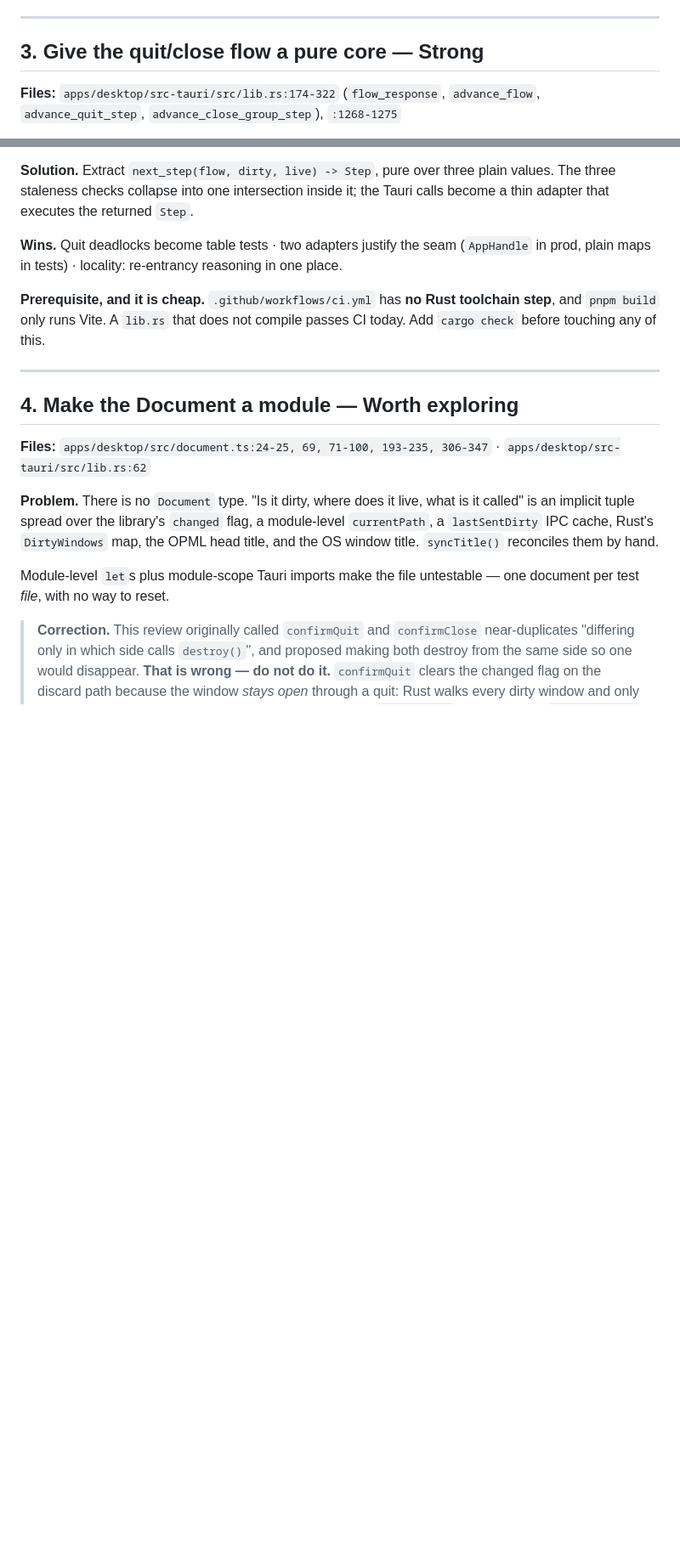
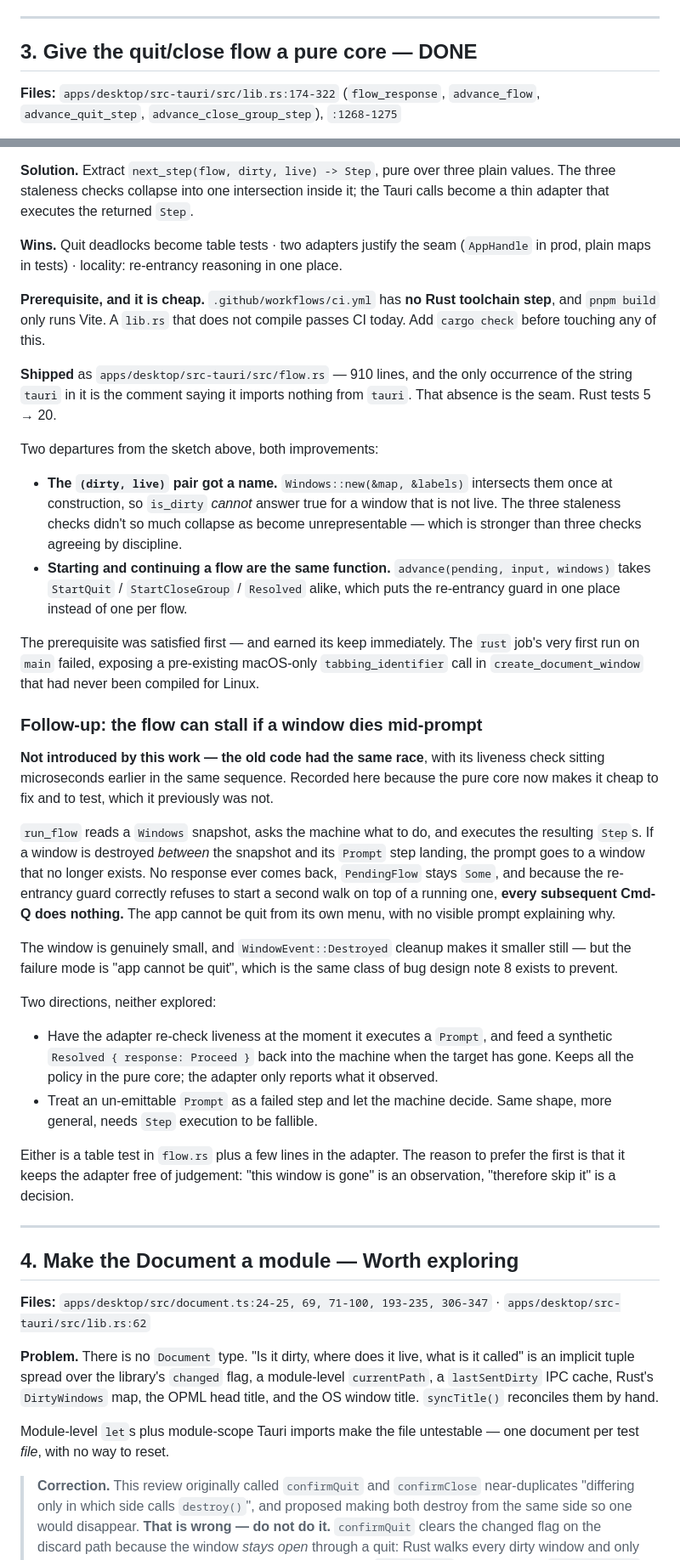
Before and after one commit to geekitycom/outliner, a Markdown page: docs/architecture-review-2026-08-11.md, 2 parts joined by grey strips. Shown at 85% size. Drawn GitHub-style; blank space fills up the shorter version.

Commit message:
docs: mark candidate 3 done and file the quit-stall race
The pure flow core shipped, so the review entry is updated with what was
actually built -- including two things the sketch got better in the doing:
Windows::new intersects dirty and live once, so a dead window cannot answer
"dirty" at all rather than three checks agreeing by discipline; and starting
and continuing a flow became one function, which is what puts the re-entrancy
guard in a single place.

Also files a follow-up the refactor surfaced but did not introduce. If a
window is destroyed between the flow's snapshot and its prompt landing, no
response ever arrives, PendingFlow stays set, and the re-entrancy guard --
behaving correctly -- then refuses every later Cmd-Q. The app cannot be quit
from its own menu and shows nothing explaining why. The old code raced the
same way, with its liveness check a few microseconds earlier; it is recorded
now because the pure core makes it cheap to fix and, for the first time,
cheap to test.

Co-Authored-By: Claude Opus 5 (1M context) <noreply@anthropic.com>

```diff
--- a/docs/architecture-review-2026-08-11.md
+++ b/docs/architecture-review-2026-08-11.md
@@ -110,7 +110,7 @@ id could be mistyped are now one place it can't be.
 
 ---
 
-## 3. Give the quit/close flow a pure core — **Strong**
+## 3. Give the quit/close flow a pure core — **DONE**
 
 **Files:** `apps/desktop/src-tauri/src/lib.rs:174-322` (`flow_response`,
 `advance_flow`, `advance_quit_step`, `advance_close_group_step`), `:1268-1275`
@@ -136,6 +136,56 @@ place.
 **Prerequisite, and it is cheap.** `.github/workflows/ci.yml` has **no Rust
 toolchain step**, and `pnpm build` only runs Vite. A `lib.rs` that does not compile
 passes CI today. Add `cargo check` before touching any of this.
+
+**Shipped** as `apps/desktop/src-tauri/src/flow.rs` — 910 lines, and the only
+occurrence of the string `tauri` in it is the comment saying it imports nothing from
+`tauri`. That absence is the seam. Rust tests 5 → 20.
+
+Two departures from the sketch above, both improvements:
+
+- **The `(dirty, live)` pair got a name.** `Windows::new(&map, &labels)` intersects
+  them once at construction, so `is_dirty` *cannot* answer true for a window that
+  is not live. The three staleness checks didn't so much collapse as become
+  unrepresentable — which is stronger than three checks agreeing by discipline.
+- **Starting and continuing a flow are the same function.** `advance(pending, input,
+  windows)` takes `StartQuit` / `StartCloseGroup` / `Resolved` alike, which puts the
+  re-entrancy guard in one place instead of one per flow.
+
+The prerequisite was satisfied first — and earned its keep immediately. The `rust`
+job's very first run on `main` failed, exposing a pre-existing macOS-only
+`tabbing_identifier` call in `create_document_window` that had never been compiled
+for Linux.
+
+### Follow-up: the flow can stall if a window dies mid-prompt
+
+**Not introduced by this work — the old code had the same race**, with its liveness
+check sitting microseconds earlier in the same sequence. Recorded here because the
+pure core now makes it cheap to fix and to test, which it previously was not.
+
+`run_flow` reads a `Windows` snapshot, asks the machine what to do, and executes the
+resulting `Step`s. If a window is destroyed *between* the snapshot and its `Prompt`
+step landing, the prompt goes to a window that no longer exists. No response ever
+comes back, `PendingFlow` stays `Some`, and because the re-entrancy guard correctly
+refuses to start a second walk on top of a running one, **every subsequent Cmd-Q
+does nothing.** The app cannot be quit from its own menu, with no visible prompt
+explaining why.
+
+The window is genuinely small, and `WindowEvent::Destroyed` cleanup makes it smaller
+still — but the failure mode is "app cannot be quit", which is the same class of
+bug design note 8 exists to prevent.
+
+Two directions, neither explored:
+
+- Have the adapter re-check liveness at the moment it executes a `Prompt`, and feed
+  a synthetic `Resolved { response: Proceed }` back into the machine when the target
+  has gone. Keeps all the policy in the pure core; the adapter only reports what it
+  observed.
+- Treat an un-emittable `Prompt` as a failed step and let the machine decide. Same
+  shape, more general, needs `Step` execution to be fallible.
+
+Either is a table test in `flow.rs` plus a few lines in the adapter. The reason to
+prefer the first is that it keeps the adapter free of judgement: "this window is
+gone" is an observation, "therefore skip it" is a decision.
 
 ---
 
```
